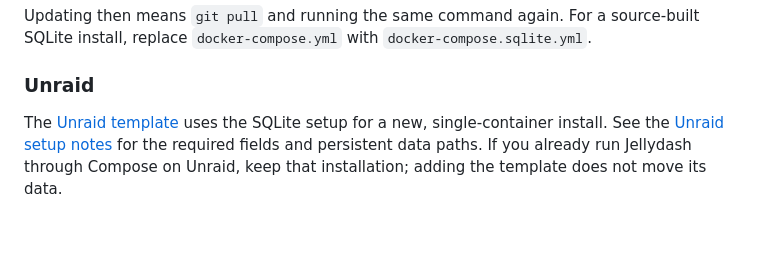
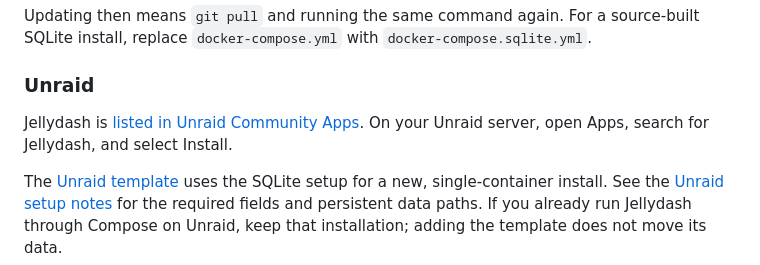
Before and after one commit to DEADC1DE/jellydash, a Markdown page: README.md, the part around the change. GitHub-like rendering; blank space fills up the shorter version.

Commit message:
Link Unraid Community Apps listing

```diff
--- a/README.md
+++ b/README.md
@@ -198,6 +198,8 @@ Updating then means `git pull` and running the same command again. For a source-
 
 ### Unraid
 
+Jellydash is [listed in Unraid Community Apps](https://ca.unraid.net/apps/jellydash-1vybjoi0yy69ry). On your Unraid server, open Apps, search for Jellydash, and select Install.
+
 The [Unraid template](unraid/jellydash.xml) uses the SQLite setup for a new, single-container install. See the [Unraid setup notes](unraid/README.md) for the required fields and persistent data paths. If you already run Jellydash through Compose on Unraid, keep that installation; adding the template does not move its data.
 
 ## Notifications
```
